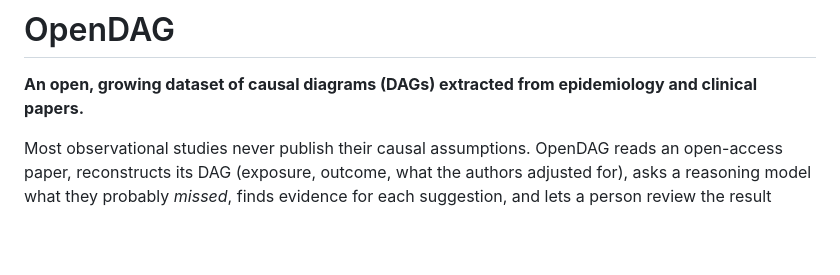
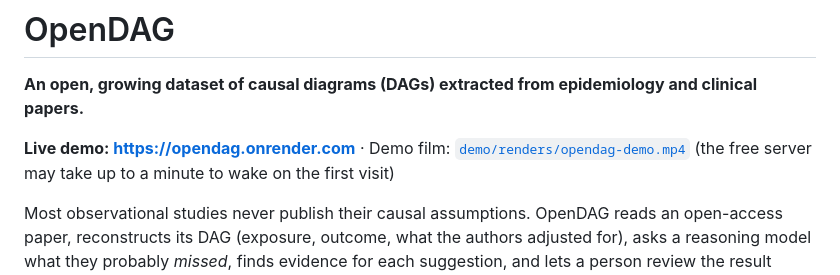
Before and after one commit to kaiji123/openDAG, a Markdown page: README.md, the part around the change. Drawn GitHub-style; blank space fills up the shorter version.

Commit message:
README: link the live demo and the demo film
Co-Authored-By: Claude Opus 5.5 <noreply@anthropic.com>

```diff
--- a/README.md
+++ b/README.md
@@ -1,6 +1,9 @@
 # OpenDAG
 
 **An open, growing dataset of causal diagrams (DAGs) extracted from epidemiology and clinical papers.**
+
+**Live demo: https://opendag.onrender.com** · Demo film: [`demo/renders/opendag-demo.mp4`](demo/renders/opendag-demo.mp4)
+(the free server may take up to a minute to wake on the first visit)
 
 Most observational studies never publish their causal assumptions. OpenDAG reads an open-access paper,
 reconstructs its DAG (exposure, outcome, what the authors adjusted for), asks a reasoning model what they
```
